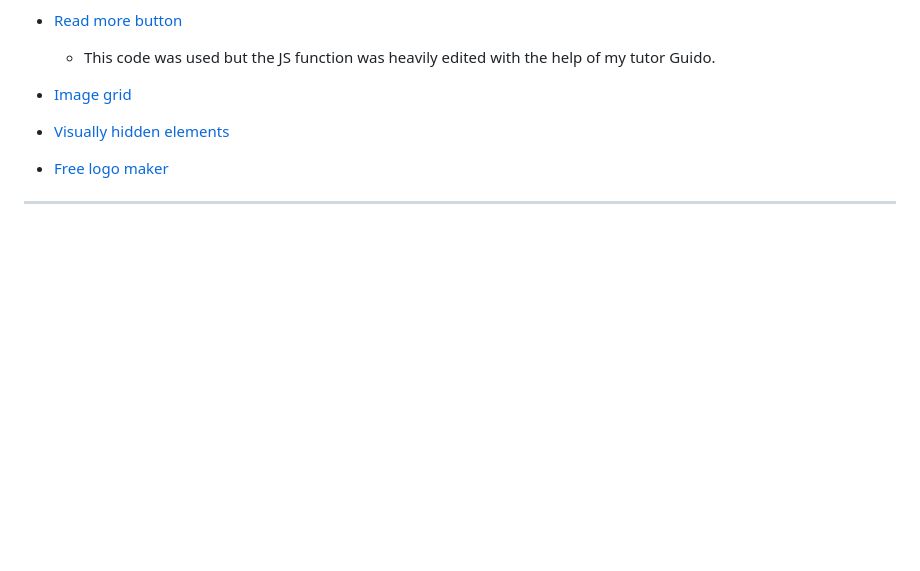
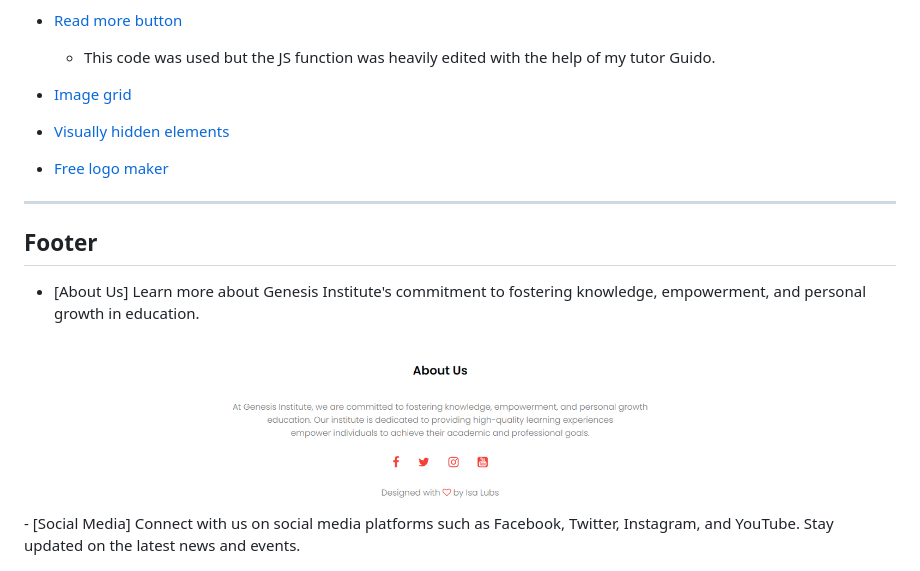
Before and after one commit to IsaLubs/Genesis-Institute, a Markdown page: README.md, the part around the change. Drawn GitHub-style; pictures changed too: assets/images/handels.png (added); blank space fills up the shorter version.

Commit message:
Add footer section to my github file

```diff
--- a/README.md
+++ b/README.md
@@ -197,3 +197,9 @@ I used code from the following resources:
 - [Free logo maker](https://app.logomakr.com/)
 
 ----
+## Footer
+- [About Us]
+Learn more about Genesis Institute's commitment to fostering knowledge, empowerment, and personal growth in education.
+<img src="assets/images/handels.png">
+- [Social Media]
+Connect with us on social media platforms such as Facebook, Twitter, Instagram, and YouTube. Stay updated on the latest news and events.
```
